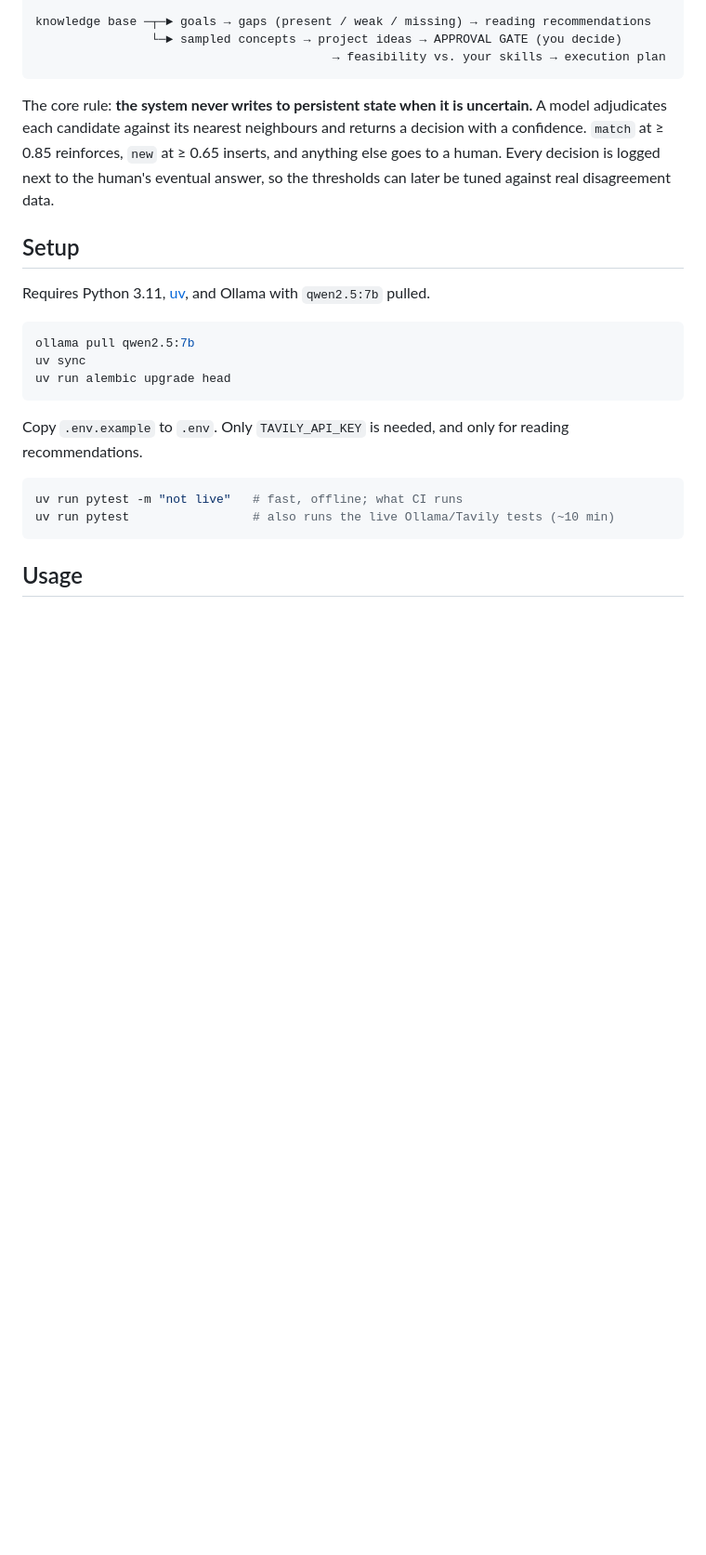
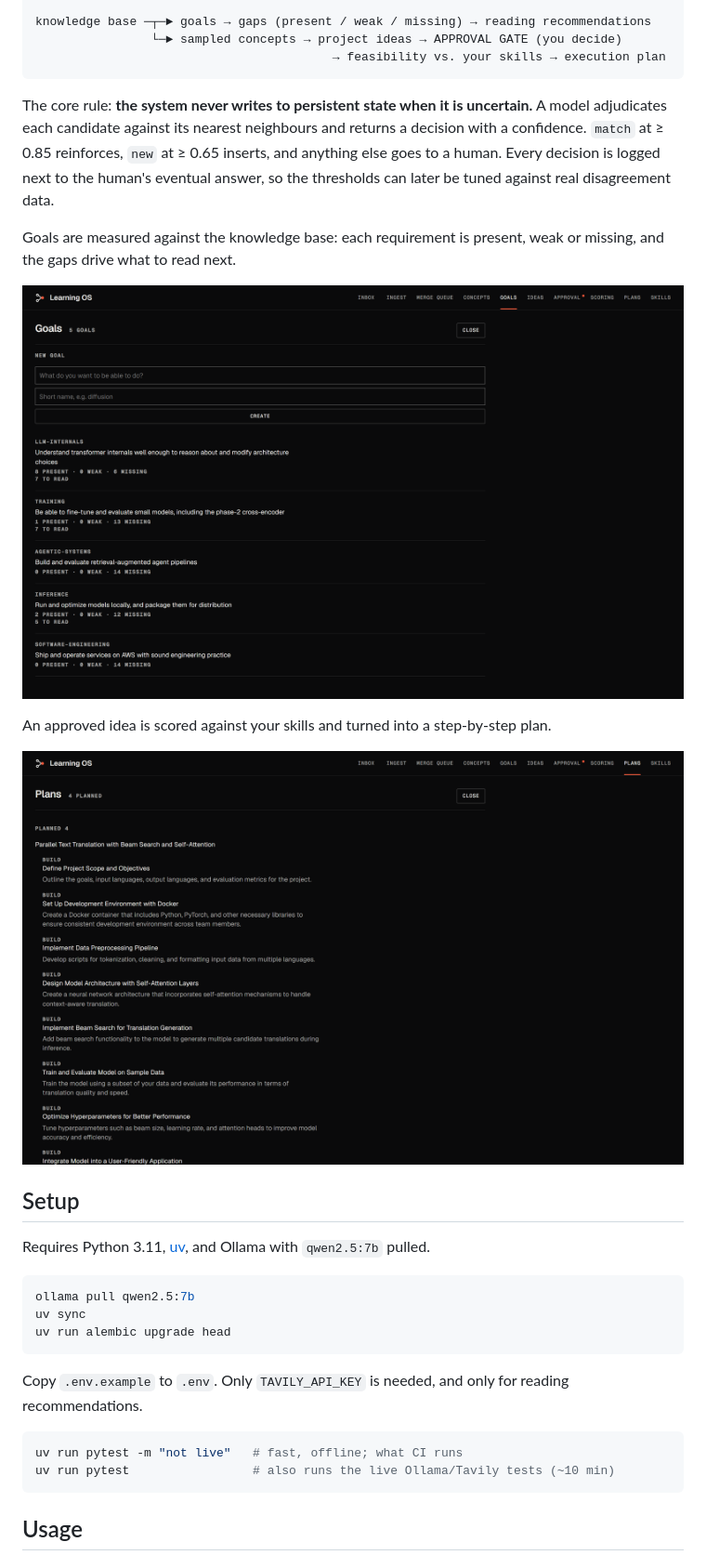
Before and after one commit to akshatagar/learning-os, a Markdown page: README.md, the part around one of its changes. Shown at 93% size. Rendered like a GitHub page; pictures changed too: assets/readme/goals.png (added), assets/readme/plans.png (added); blank space fills up the shorter version.

Commit message:
docs: show the home, goals and plans screens in the README

````diff
--- a/README.md
+++ b/README.md
@@ -20,6 +22,14 @@ knowledge base ─┬─► goals → gaps (present / weak / missing) → readin
 ```
 
 The core rule: **the system never writes to persistent state when it is uncertain.** A model adjudicates each candidate against its nearest neighbours and returns a decision with a confidence. `match` at ≥ 0.85 reinforces, `new` at ≥ 0.65 inserts, and anything else goes to a human. Every decision is logged next to the human's eventual answer, so the thresholds can later be tuned against real disagreement data.
+
+Goals are measured against the knowledge base: each requirement is present, weak or missing, and the gaps drive what to read next.
+
+![Goals, each with its present, weak and missing requirements and the readings recommended for its gaps](assets/readme/goals.png)
+
+An approved idea is scored against your skills and turned into a step-by-step plan.
+
+![An execution plan for an approved idea, broken into build steps](assets/readme/plans.png)
 
 ## Setup
 
````
Also changed, not shown: other parts of README.md (+2 -0 lines), assets/readme/home.png (added).
